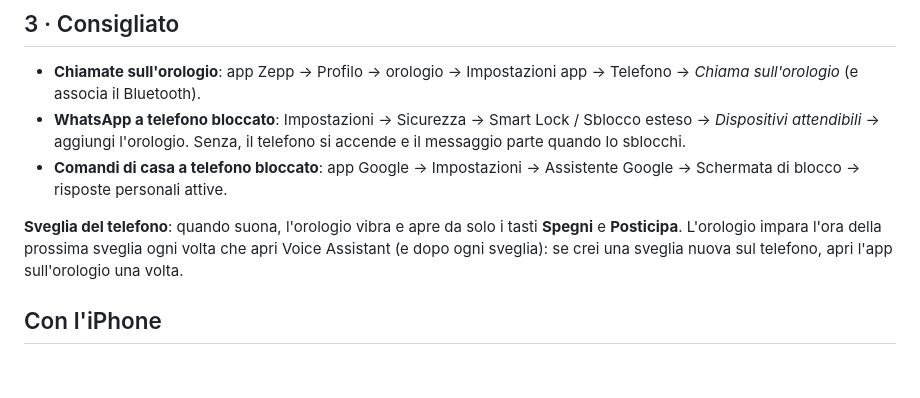
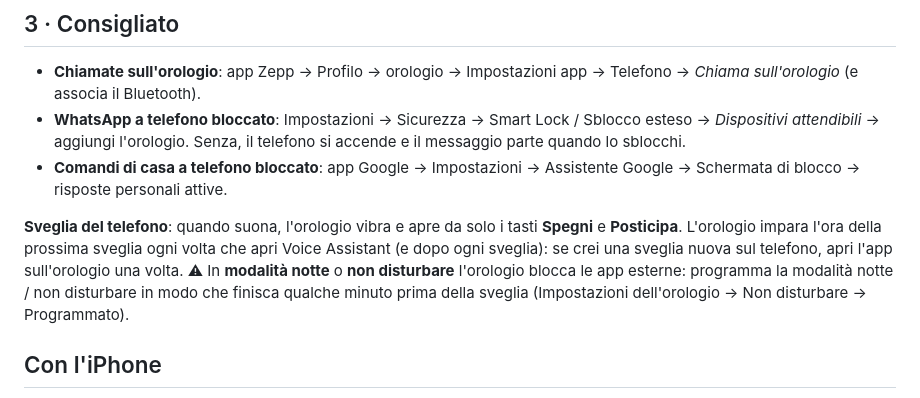
Before and after one commit to Kkaoss969/gateway-assistant-download, a Markdown page: GUIDA.md, the part around the change. Drawn GitHub-style; blank space fills up the shorter version.

Commit message:
Guide: sveglia del telefono e modalità notte / non disturbare
Co-Authored-By: Claude Opus 5.5 <noreply@anthropic.com>
Claude-Session: https://claude.ai/code/session_016NT8Aivq75e1mUXoekUQZf

```diff
--- a/GUIDA.md
+++ b/GUIDA.md
@@ -35,7 +35,7 @@ Ognuno usa il proprio telefono, il proprio account Google e la propria chiave Ge
   Senza, il telefono si accende e il messaggio parte quando lo sblocchi.
 - **Comandi di casa a telefono bloccato**: app Google → Impostazioni → Assistente Google → Schermata di blocco → risposte personali attive.
 
-**Sveglia del telefono**: quando suona, l'orologio vibra e apre da solo i tasti **Spegni** e **Posticipa**. L'orologio impara l'ora della prossima sveglia ogni volta che apri Voice Assistant (e dopo ogni sveglia): se crei una sveglia nuova sul telefono, apri l'app sull'orologio una volta.
+**Sveglia del telefono**: quando suona, l'orologio vibra e apre da solo i tasti **Spegni** e **Posticipa**. L'orologio impara l'ora della prossima sveglia ogni volta che apri Voice Assistant (e dopo ogni sveglia): se crei una sveglia nuova sul telefono, apri l'app sull'orologio una volta. ⚠ In **modalità notte** o **non disturbare** l'orologio blocca le app esterne: programma la modalità notte / non disturbare in modo che finisca qualche minuto prima della sveglia (Impostazioni dell'orologio → Non disturbare → Programmato).
 
 ## Con l'iPhone
 Gateway Assistant esiste solo per Android: iOS non permette a un'app di restare sempre attiva, premere "Invia" in WhatsApp, leggere le notifiche o passare frasi all'Assistente Google.
```
Also changed, not shown: GUIA.md (+1 -1 lines), GUIDE.md (+1 -1 lines).
